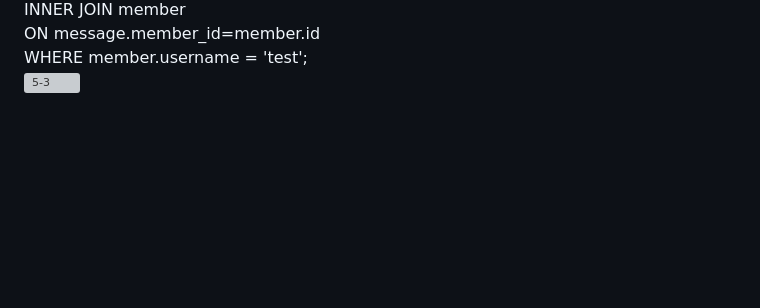
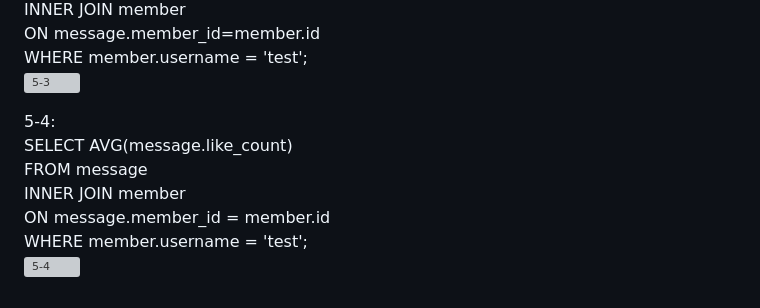
Before and after one commit to jamyyu/wehelp, a Markdown page: week5/README.md, the part around the change. Drawn GitHub-style; blank space fills up the shorter version; grey boxes are pictures that could not be loaded.

```diff
--- a/week5/README.md
+++ b/week5/README.md
@@ -107,3 +107,11 @@ INNER JOIN member<br>
 ON message.member_id=member.id<br>
 WHERE member.username = 'test';<br>
 ![5-3](https://github.com/jamyyu/wehelp_stage1/assets/103821947/f3b421bb-a837-4513-a5b8-52cb3e027538)<br>
+
+5-4:<br>
+SELECT AVG(message.like_count)<br>
+FROM message<br>
+INNER JOIN member<br>
+ON message.member_id = member.id<br>
+WHERE member.username = 'test';<br>
+![5-4]()<br>
```
